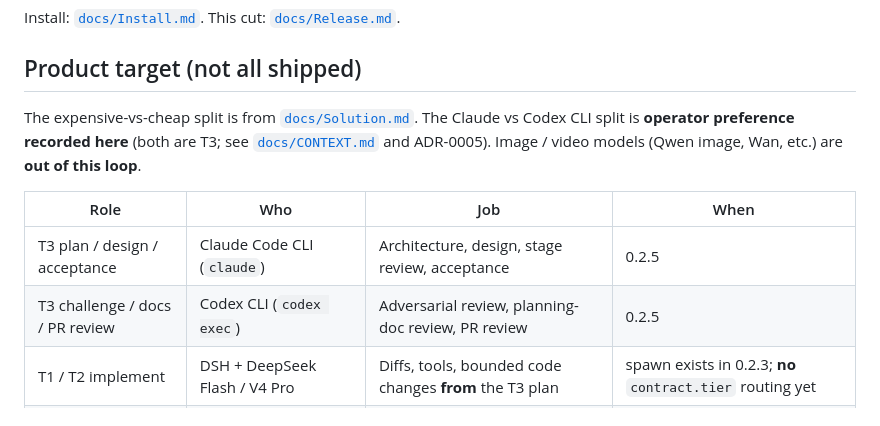
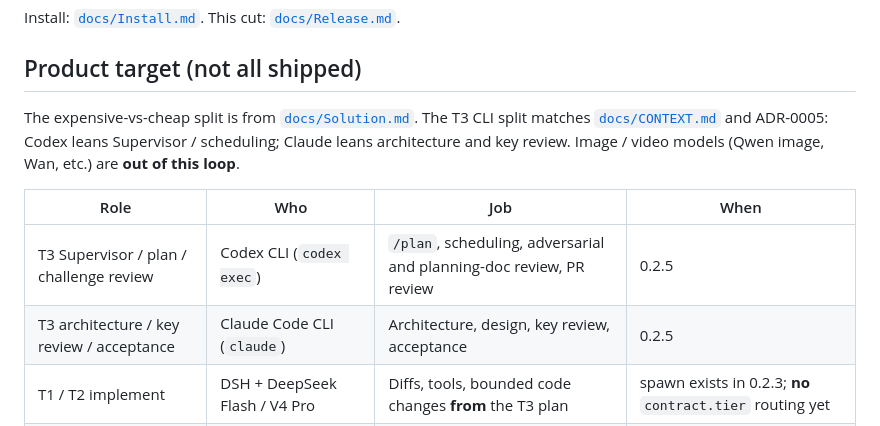
Before and after one commit to jhfnetboy/DevLoop, a Markdown page: README.md, the part around the change. GitHub-like rendering.

Commit message:
Align the README T3 split with CONTEXT and ADR-0005: Codex supervises, Claude does architecture and key review.
Co-authored-by: Cursor <cursoragent@cursor.com>

```diff
--- a/README.md
+++ b/README.md
@@ -18,12 +18,12 @@ Install: [`docs/Install.md`](./docs/Install.md). This cut: [`docs/Release.md`](.
 
 ## Product target (not all shipped)
 
-The expensive-vs-cheap split is from [`docs/Solution.md`](./docs/Solution.md). The Claude vs Codex CLI split is **operator preference recorded here** (both are T3; see [`docs/CONTEXT.md`](./docs/CONTEXT.md) and ADR-0005). Image / video models (Qwen image, Wan, etc.) are **out of this loop**.
+The expensive-vs-cheap split is from [`docs/Solution.md`](./docs/Solution.md). The T3 CLI split matches [`docs/CONTEXT.md`](./docs/CONTEXT.md) and ADR-0005: Codex leans Supervisor / scheduling; Claude leans architecture and key review. Image / video models (Qwen image, Wan, etc.) are **out of this loop**.
 
 | Role | Who | Job | When |
 |---|---|---|---|
-| T3 plan / design / acceptance | Claude Code CLI (`claude`) | Architecture, design, stage review, acceptance | 0.2.5 |
-| T3 challenge / docs / PR review | Codex CLI (`codex exec`) | Adversarial review, planning-doc review, PR review | 0.2.5 |
+| T3 Supervisor / plan / challenge review | Codex CLI (`codex exec`) | `/plan`, scheduling, adversarial and planning-doc review, PR review | 0.2.5 |
+| T3 architecture / key review / acceptance | Claude Code CLI (`claude`) | Architecture, design, key review, acceptance | 0.2.5 |
 | T1 / T2 implement | DSH + DeepSeek Flash / V4 Pro | Diffs, tools, bounded code changes **from** the T3 plan | spawn exists in 0.2.3; **no** `contract.tier` routing yet |
 | Optional T2 stand-ins | GLM / Kimi / other APIs already in DSH | Same worker tier, not a new runtime | config later |
 | Outer loop | This plugin | 24h tick, budget, self-iteration — not one unbounded chat | **0.3** |
```
